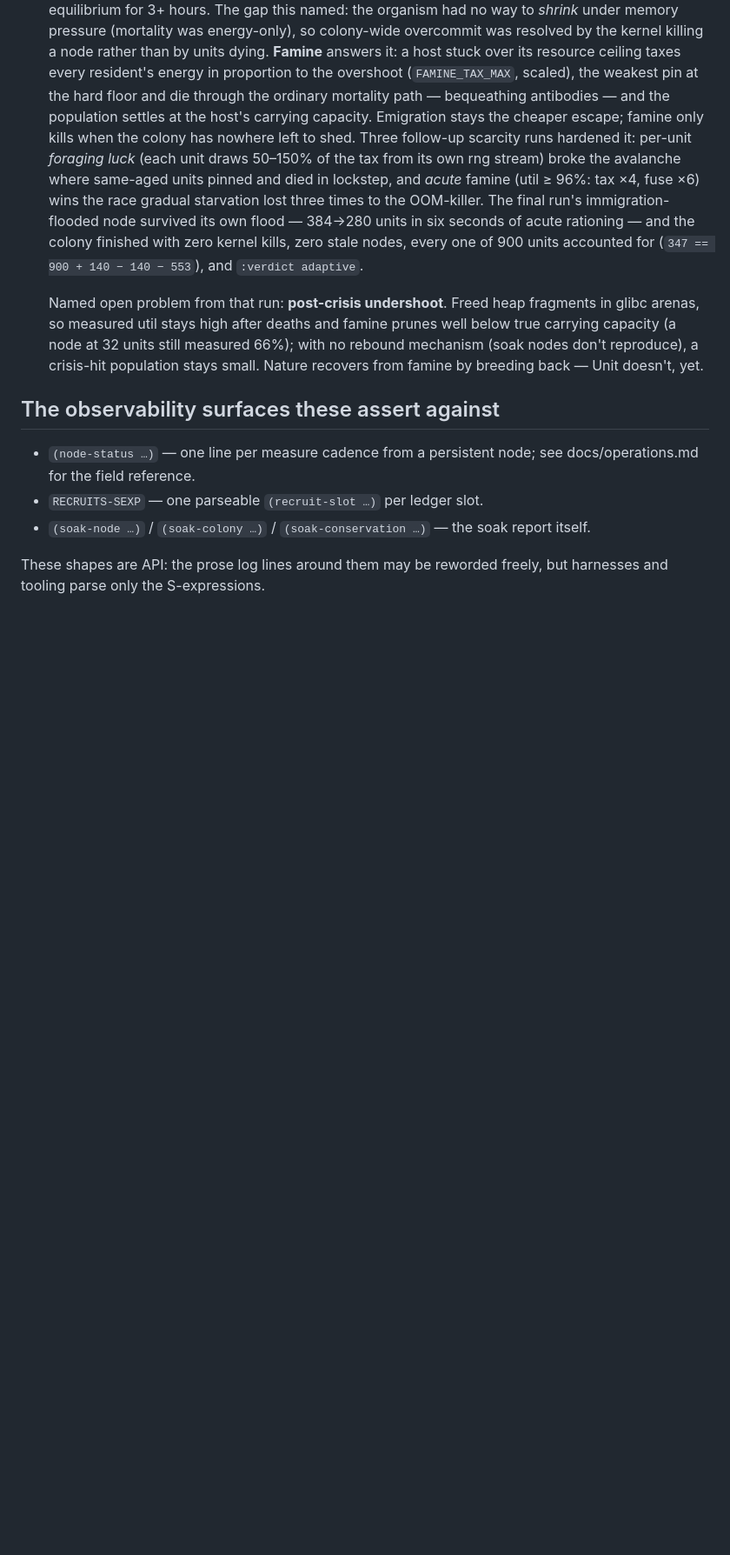
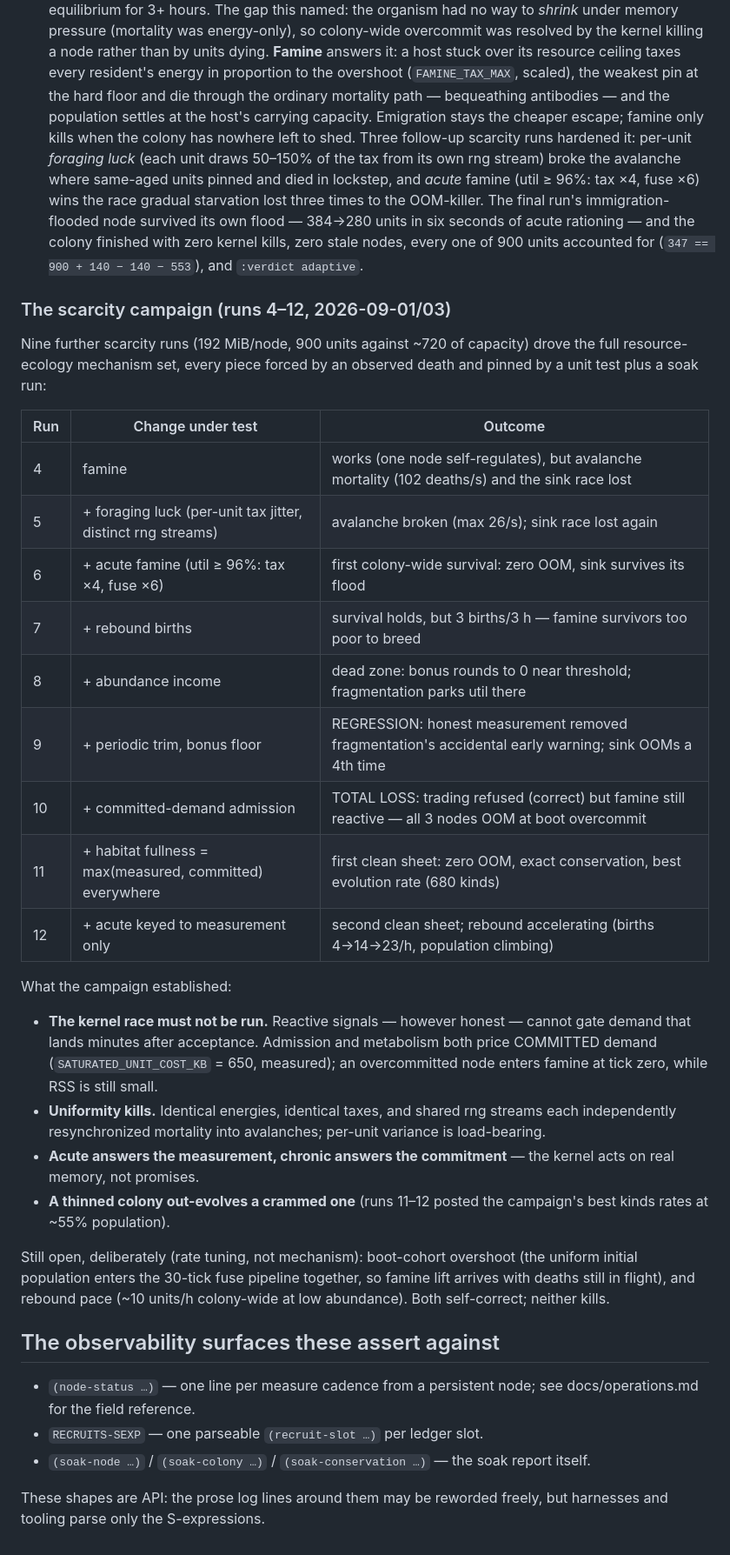
Before and after one commit to DavidCanHelp/unit, a Markdown page: docs/validation.md, the part around the change. Shown at 87% size. Rendered like a GitHub page; blank space fills up the shorter version.

Commit message:
docs: record the nine-run scarcity campaign in validation.md
Run-by-run table (each mechanism forced by an observed death), the four
established findings, and the two deliberately-open rate questions.

Co-Authored-By: Claude Fable 5 <noreply@anthropic.com>

```diff
--- a/docs/validation.md
+++ b/docs/validation.md
@@ -97,12 +97,44 @@ via `soak.sh report`:
   stale nodes, every one of 900 units accounted for
   (`347 == 900 + 140 − 140 − 553`), and `:verdict adaptive`.
 
-  Named open problem from that run: **post-crisis undershoot**. Freed
-  heap fragments in glibc arenas, so measured util stays high after
-  deaths and famine prunes well below true carrying capacity (a node
-  at 32 units still measured 66%); with no rebound mechanism (soak
-  nodes don't reproduce), a crisis-hit population stays small. Nature
-  recovers from famine by breeding back — Unit doesn't, yet.
+### The scarcity campaign (runs 4–12, 2026-09-01/03)
+
+Nine further scarcity runs (192 MiB/node, 900 units against ~720 of
+capacity) drove the full resource-ecology mechanism set, every piece
+forced by an observed death and pinned by a unit test plus a soak run:
+
+| Run | Change under test | Outcome |
+|-----|-------------------|---------|
+| 4 | famine | works (one node self-regulates), but avalanche mortality (102 deaths/s) and the sink race lost |
+| 5 | + foraging luck (per-unit tax jitter, distinct rng streams) | avalanche broken (max 26/s); sink race lost again |
+| 6 | + acute famine (util ≥ 96%: tax ×4, fuse ×6) | first colony-wide survival: zero OOM, sink survives its flood |
+| 7 | + rebound births | survival holds, but 3 births/3 h — famine survivors too poor to breed |
+| 8 | + abundance income | dead zone: bonus rounds to 0 near threshold; fragmentation parks util there |
+| 9 | + periodic trim, bonus floor | REGRESSION: honest measurement removed fragmentation's accidental early warning; sink OOMs a 4th time |
+| 10 | + committed-demand admission | TOTAL LOSS: trading refused (correct) but famine still reactive — all 3 nodes OOM at boot overcommit |
+| 11 | + habitat fullness = max(measured, committed) everywhere | first clean sheet: zero OOM, exact conservation, best evolution rate (680 kinds) |
+| 12 | + acute keyed to measurement only | second clean sheet; rebound accelerating (births 4→14→23/h, population climbing) |
+
+What the campaign established:
+
+- **The kernel race must not be run.** Reactive signals — however
+  honest — cannot gate demand that lands minutes after acceptance.
+  Admission and metabolism both price COMMITTED demand
+  (`SATURATED_UNIT_COST_KB` = 650, measured); an overcommitted node
+  enters famine at tick zero, while RSS is still small.
+- **Uniformity kills.** Identical energies, identical taxes, and
+  shared rng streams each independently resynchronized mortality into
+  avalanches; per-unit variance is load-bearing.
+- **Acute answers the measurement, chronic answers the commitment** —
+  the kernel acts on real memory, not promises.
+- **A thinned colony out-evolves a crammed one** (runs 11–12 posted the
+  campaign's best kinds rates at ~55% population).
+
+Still open, deliberately (rate tuning, not mechanism): boot-cohort
+overshoot (the uniform initial population enters the 30-tick fuse
+pipeline together, so famine lift arrives with deaths still in flight),
+and rebound pace (~10 units/h colony-wide at low abundance). Both
+self-correct; neither kills.
 
 ## The observability surfaces these assert against
 
```
